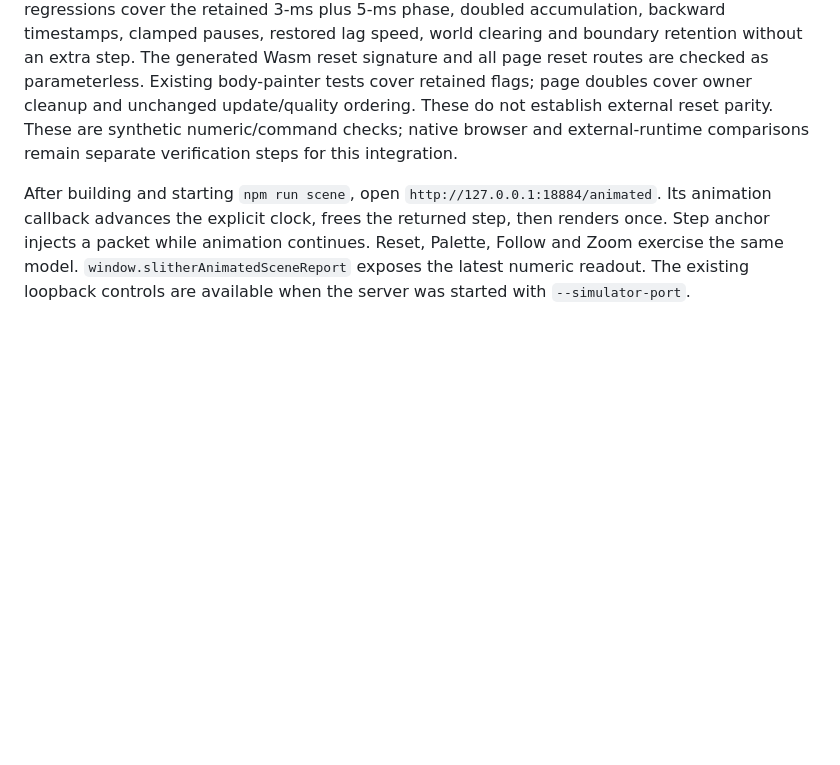
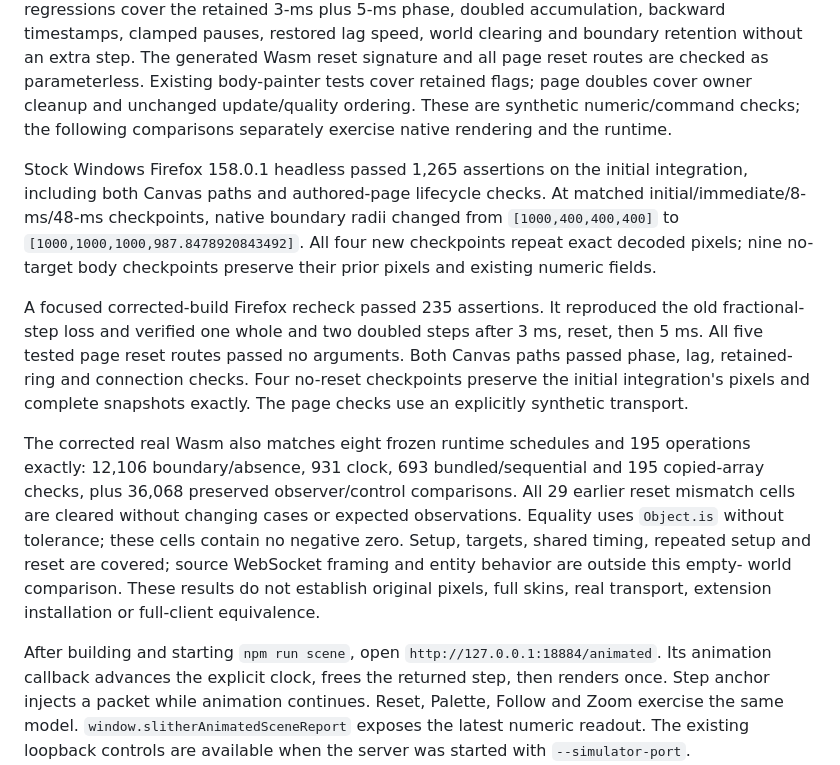
Before and after one commit to NikitaMGrimm/slither-client, a Markdown page: docs/verification.md, the part around the change. Rendered like a GitHub page; blank space fills up the shorter version.

Commit message:
docs: record verified boundary and reset comparisons

```diff
--- a/docs/verification.md
+++ b/docs/verification.md
@@ -156,9 +156,32 @@ doubled accumulation, backward timestamps, clamped pauses, restored lag speed,
 world clearing and boundary retention without an extra step. The generated Wasm
 reset signature and all page reset routes are checked as parameterless. Existing
 body-painter tests cover retained flags; page doubles cover owner cleanup and
-unchanged update/quality ordering. These do not establish external reset parity.
-These are synthetic numeric/command checks; native browser and external-runtime
-comparisons remain separate verification steps for this integration.
+unchanged update/quality ordering. These are synthetic numeric/command checks;
+the following comparisons separately exercise native rendering and the runtime.
+
+Stock Windows Firefox 158.0.1 headless passed 1,265 assertions on the initial
+integration, including both Canvas paths and authored-page lifecycle checks.
+At matched initial/immediate/8-ms/48-ms checkpoints, native boundary radii changed
+from `[1000,400,400,400]` to `[1000,1000,1000,987.8478920843492]`. All four new
+checkpoints repeat exact decoded pixels; nine no-target body checkpoints preserve
+their prior pixels and existing numeric fields.
+
+A focused corrected-build Firefox recheck passed 235 assertions. It reproduced
+the old fractional-step loss and verified one whole and two doubled steps after
+3 ms, reset, then 5 ms. All five tested page reset routes passed no arguments.
+Both Canvas paths passed phase, lag, retained-ring and connection checks. Four
+no-reset checkpoints preserve the initial integration's pixels and complete
+snapshots exactly. The page checks use an explicitly synthetic transport.
+
+The corrected real Wasm also matches eight frozen runtime schedules and 195
+operations exactly: 12,106 boundary/absence, 931 clock, 693 bundled/sequential and
+195 copied-array checks, plus 36,068 preserved observer/control comparisons.
+All 29 earlier reset mismatch cells are cleared without changing cases or
+expected observations. Equality uses `Object.is` without tolerance; these cells
+contain no negative zero. Setup, targets, shared timing, repeated setup and reset
+are covered; source WebSocket framing and entity behavior are outside this empty-
+world comparison. These results do not establish original pixels, full skins,
+real transport, extension installation or full-client equivalence.
 
 After building and starting `npm run scene`, open
 `http://127.0.0.1:18884/animated`. Its animation callback advances the explicit
```
